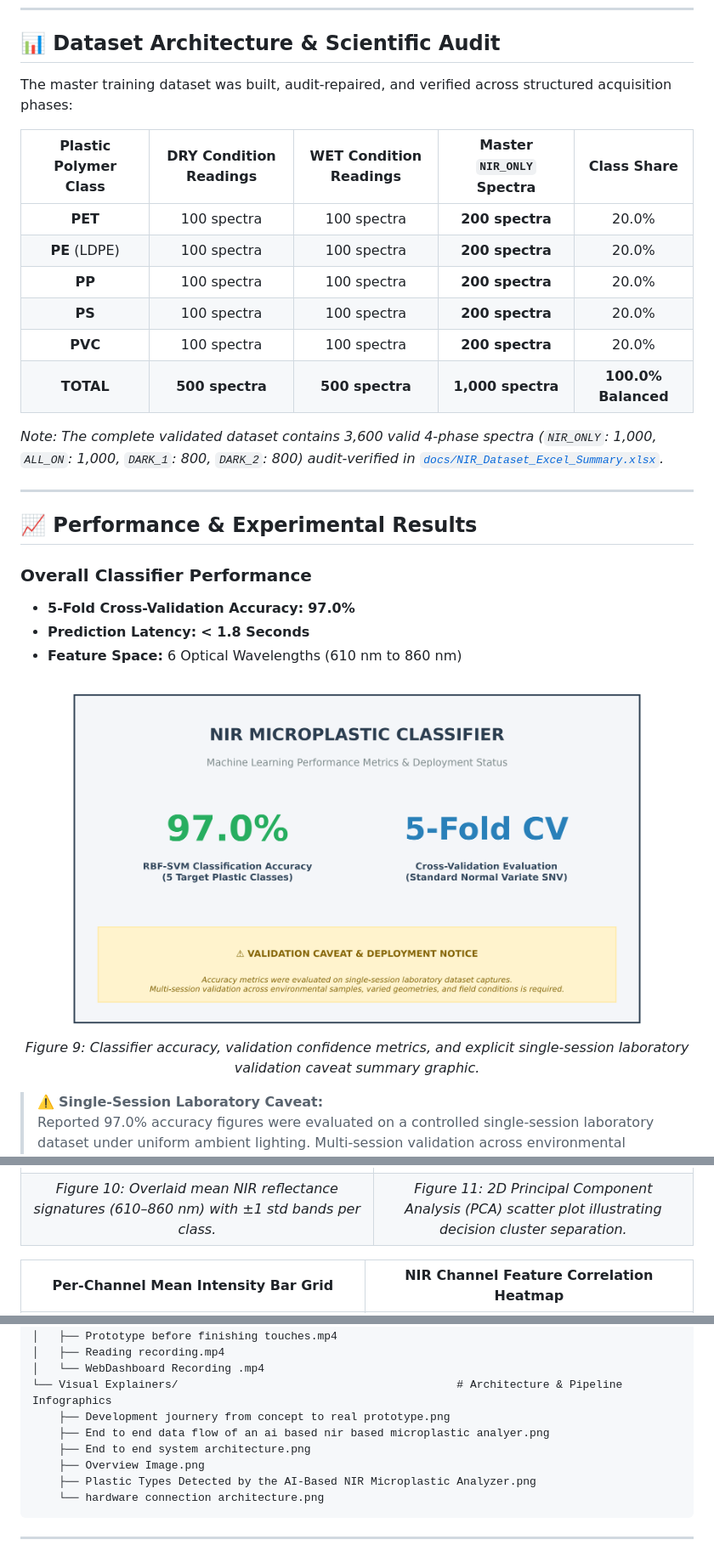
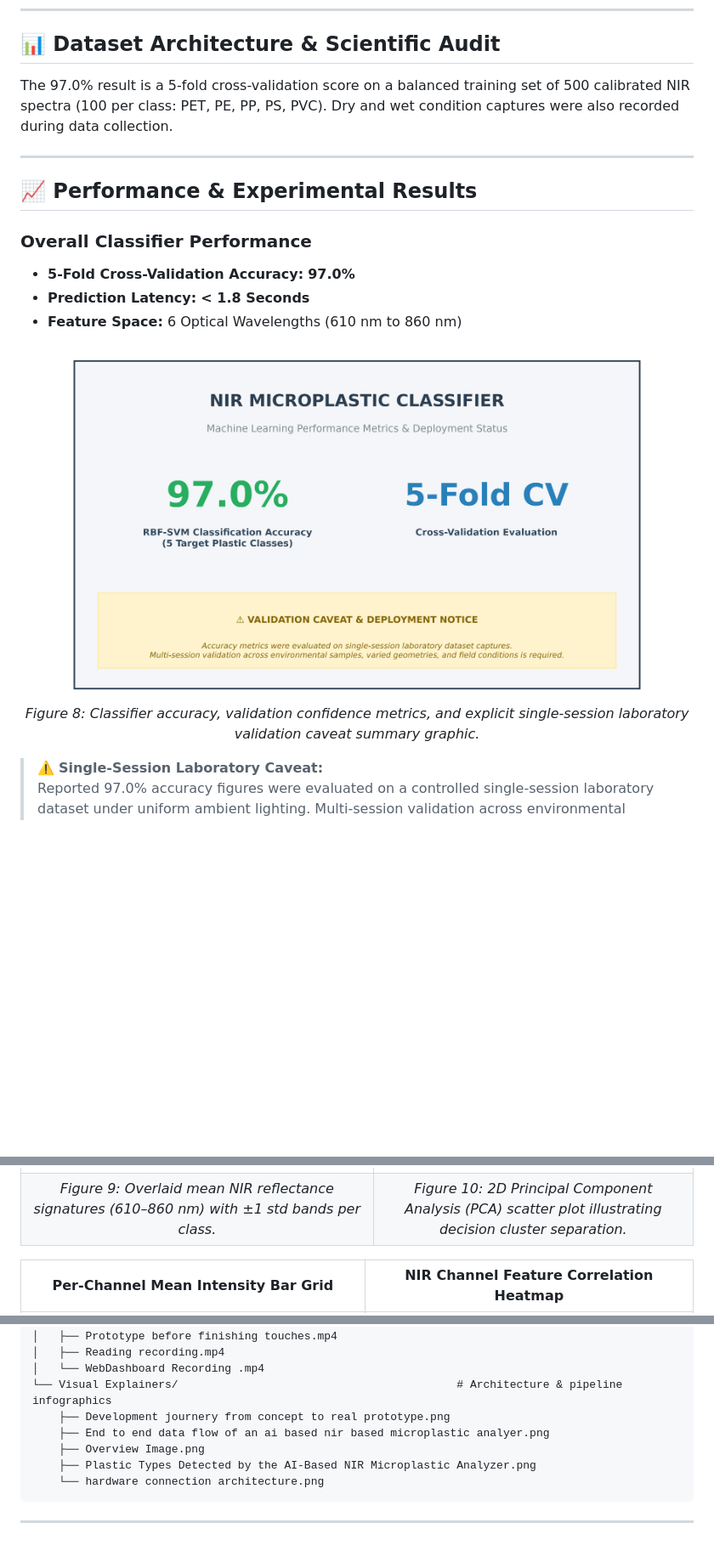
Before and after one commit to Immanueal1/NIR-Based-Microplastic-Analyzer, a Markdown page: README.md, 3 parts joined by grey strips. Shown at 85% size. Drawn GitHub-style; pictures changed too: charts/accuracy_confidence_summary.png; blank space fills up the shorter version.

Commit message:
docs: clean public showcase documentation, apply image redactions, and reconcile dataset

```diff
--- a/README.md
+++ b/README.md
@@ -230,18 +226,7 @@ The software platform delivers dual-interface operation for field technicians an
 
 ## 📊 Dataset Architecture & Scientific Audit
 
-The master training dataset was built, audit-repaired, and verified across structured acquisition phases:
-
-| Plastic Polymer Class | DRY Condition Readings | WET Condition Readings | Master `NIR_ONLY` Spectra | Class Share |
-| :---: | :---: | :---: | :---: | :---: |
-| **PET** | 100 spectra | 100 spectra | **200 spectra** | 20.0% |
-| **PE** (LDPE) | 100 spectra | 100 spectra | **200 spectra** | 20.0% |
-| **PP** | 100 spectra | 100 spectra | **200 spectra** | 20.0% |
-| **PS** | 100 spectra | 100 spectra | **200 spectra** | 20.0% |
-| **PVC** | 100 spectra | 100 spectra | **200 spectra** | 20.0% |
-| **TOTAL** | **500 spectra** | **500 spectra** | **1,000 spectra** | **100.0% Balanced** |
-
-*Note: The complete validated dataset contains 3,600 valid 4-phase spectra (`NIR_ONLY`: 1,000, `ALL_ON`: 1,000, `DARK_1`: 800, `DARK_2`: 800) audit-verified in [`docs/NIR_Dataset_Excel_Summary.xlsx`](docs/NIR_Dataset_Excel_Summary.xlsx).*
+The 97.0% result is a 5-fold cross-validation score on a balanced training set of 500 calibrated NIR spectra (100 per class: PET, PE, PP, PS, PVC). Dry and wet condition captures were also recorded during data collection.
 
 ---
 
@@ -254,7 +239,7 @@ The master training dataset was built, audit-repaired, and verified across struc
 
 <div align="center">
   <img src="charts/accuracy_confidence_summary.png" alt="Performance & Caveat Summary Graphic" width="90%"/>
-  <p><em>Figure 9: Classifier accuracy, validation confidence metrics, and explicit single-session laboratory validation caveat summary graphic.</em></p>
+  <p><em>Figure 8: Classifier accuracy, validation confidence metrics, and explicit single-session laboratory validation caveat summary graphic.</em></p>
 </div>
 
 > ⚠️ **Single-Session Laboratory Caveat:**
@@ -265,7 +250,7 @@ The master training dataset was built, audit-repaired, and verified across struc
 | Overlaid NIR Spectral Signatures | 2D PCA Class Separability |
 | :---: | :---: |
 | <img src="charts/spectral_signature_overview.png" width="100%"/> | <img src="charts/class_separability_pca%20v2.png" width="100%"/> |
-| *Figure 10: Overlaid mean NIR reflectance signatures (610–860 nm) with ±1 std bands per class.* | *Figure 11: 2D Principal Component Analysis (PCA) scatter plot illustrating decision cluster separation.* |
+| *Figure 9: Overlaid mean NIR reflectance signatures (610–860 nm) with ±1 std bands per class.* | *Figure 10: 2D Principal Component Analysis (PCA) scatter plot illustrating decision cluster separation.* |
 
 | Per-Channel Mean Intensity Bar Grid | NIR Channel Feature Correlation Heatmap |
 | :---: | :---: |
@@ -370,10 +368,9 @@ NIR Based Microplastic Analyzer-Github Repo/
 │   ├── Prototype before finishing touches.mp4
 │   ├── Reading recording.mp4
 │   └── WebDashboard Recording .mp4
-└── Visual Explainers/                                          # Architecture & Pipeline Infographics
+└── Visual Explainers/                                          # Architecture & pipeline infographics
     ├── Development journery from concept to real prototype.png
     ├── End to end data flow of an ai based nir based microplastic analyer.png
-    ├── End to end system architecture.png
     ├── Overview Image.png
     ├── Plastic Types Detected by the AI-Based NIR Microplastic Analyzer.png
     └── hardware connection architecture.png
```
Also changed, not shown: other parts of README.md (+64 -56 lines), .github/ISSUE_TEMPLATE/doc_improvement.md (deleted, +0 -20 lines), .github/PULL_REQUEST_TEMPLATE.md (deleted, +0 -11 lines), CHANGELOG.md (+5 -9 lines), CODE_OF_CONDUCT.md (deleted, +0 -35 lines), CONTRIBUTING.md (deleted, +0 -23 lines), SECURITY.md (+3 -8 lines), 6 other files.
